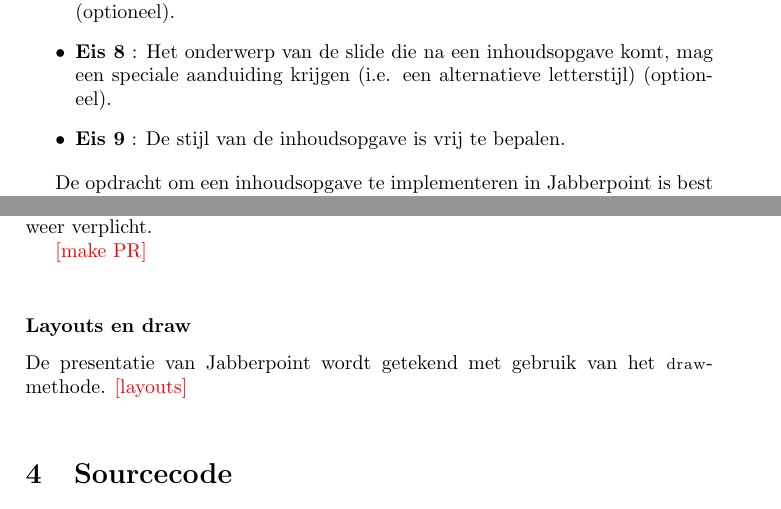
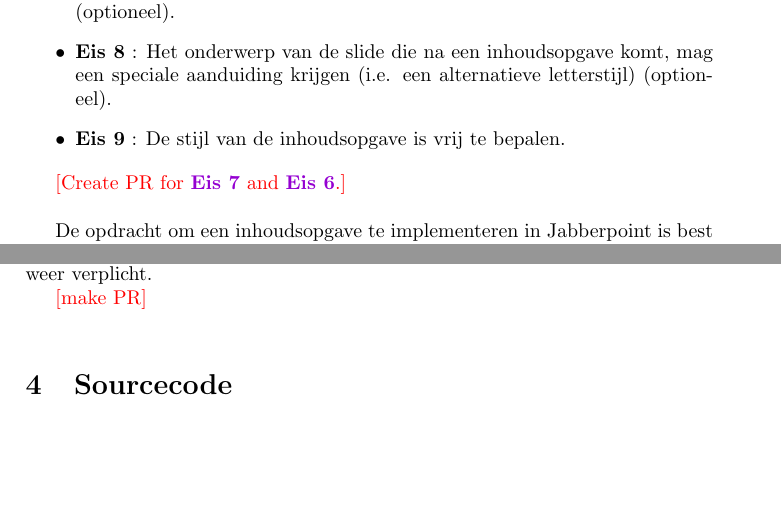
Before and after one commit to DanielSchiavini/design-patterns-assignment, a LaTeX problem sheet (Report/final-assignment-report.tex): two parts of pages 2 and 5 of 6, joined at a grey line, cut so that both start at the same text, the shorter picture padded with empty space. Compiled offline with pdfLaTeX.

Commit message:
New todo

```diff
--- a/Report/final-assignment-report.tex
+++ b/Report/final-assignment-report.tex
@@ -113,6 +113,8 @@
         \requirement{aanduiding}{Het onderwerp van de slide die na een inhoudsopgave komt, mag een speciale aanduiding krijgen (i.e. een alternatieve letterstijl) (optioneel).}
         \requirement{stijl}{De stijl van de inhoudsopgave is vrij te bepalen.}
     \end{itemize}
+
+    \todo{Create PR for \reqref{volgnummers} and \reqref{onderwerpen}.}
 
     De opdracht om een inhoudsopgave te implementeren in Jabberpoint is best interessant.
     Om een inhoudsopgave te tonen, is kennis nodig van de hele presentatie.
@@ -256,10 +258,6 @@
 
     \todo{make PR}
 
-    \question{Layouts en draw}
-    De presentatie van Jabberpoint wordt getekend met gebruik van het \code{draw}-methode.
-    \todo{layouts}
-
 \section{Sourcecode}
 In deze sectie geef ik links naar de verschillende resultaten van de opdracht.
 Alle links betreffen zowel Jabberpoint als dit rapport.
```
